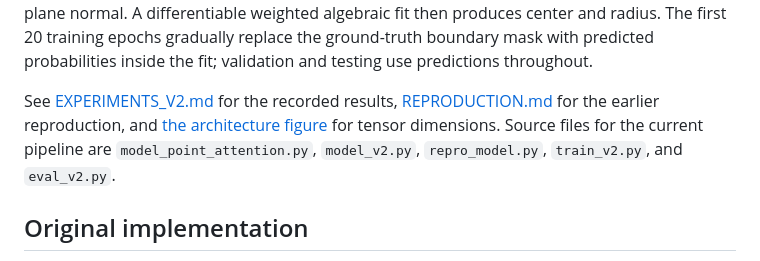
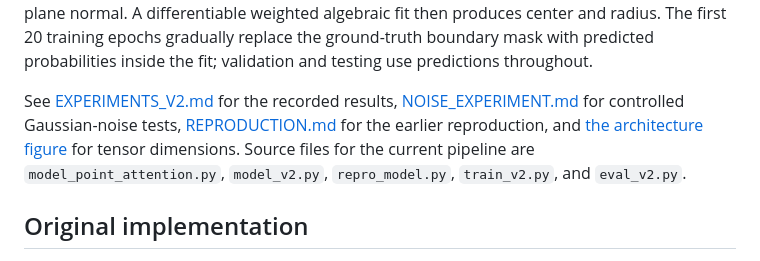
Before and after one commit to Tumb1eweed/circle_net, a Markdown page: README.md, the part around the change. GitHub-like rendering.

Commit message:
Add controlled Gaussian noise evaluation

```diff
--- a/README.md
+++ b/README.md
@@ -35,7 +35,7 @@ conda run -n circlenet-repro python plot_v2.py \
 
 The balanced split uses scan groups 0–7 for training, 8–9 for validation, and 10–11 for testing. Each `data_l0` patch has 500 query points and represents at most one target circle; `data_l1` supplies 2000 context points. The model predicts boundary logits, point-weight logits, and a plane normal. A differentiable weighted algebraic fit then produces center and radius. The first 20 training epochs gradually replace the ground-truth boundary mask with predicted probabilities inside the fit; validation and testing use predictions throughout.
 
-See [EXPERIMENTS_V2.md](EXPERIMENTS_V2.md) for the recorded results, [REPRODUCTION.md](REPRODUCTION.md) for the earlier reproduction, and [the architecture figure](figures/point_attention_architecture.svg) for tensor dimensions. Source files for the current pipeline are `model_point_attention.py`, `model_v2.py`, `repro_model.py`, `train_v2.py`, and `eval_v2.py`.
+See [EXPERIMENTS_V2.md](EXPERIMENTS_V2.md) for the recorded results, [NOISE_EXPERIMENT.md](NOISE_EXPERIMENT.md) for controlled Gaussian-noise tests, [REPRODUCTION.md](REPRODUCTION.md) for the earlier reproduction, and [the architecture figure](figures/point_attention_architecture.svg) for tensor dimensions. Source files for the current pipeline are `model_point_attention.py`, `model_v2.py`, `repro_model.py`, `train_v2.py`, and `eval_v2.py`.
 
 ## Original implementation
 
```
Also changed, not shown: NOISE_EXPERIMENT.md (added, +71 -0 lines), figures/noise_robustness.png (added), 4 other files.
